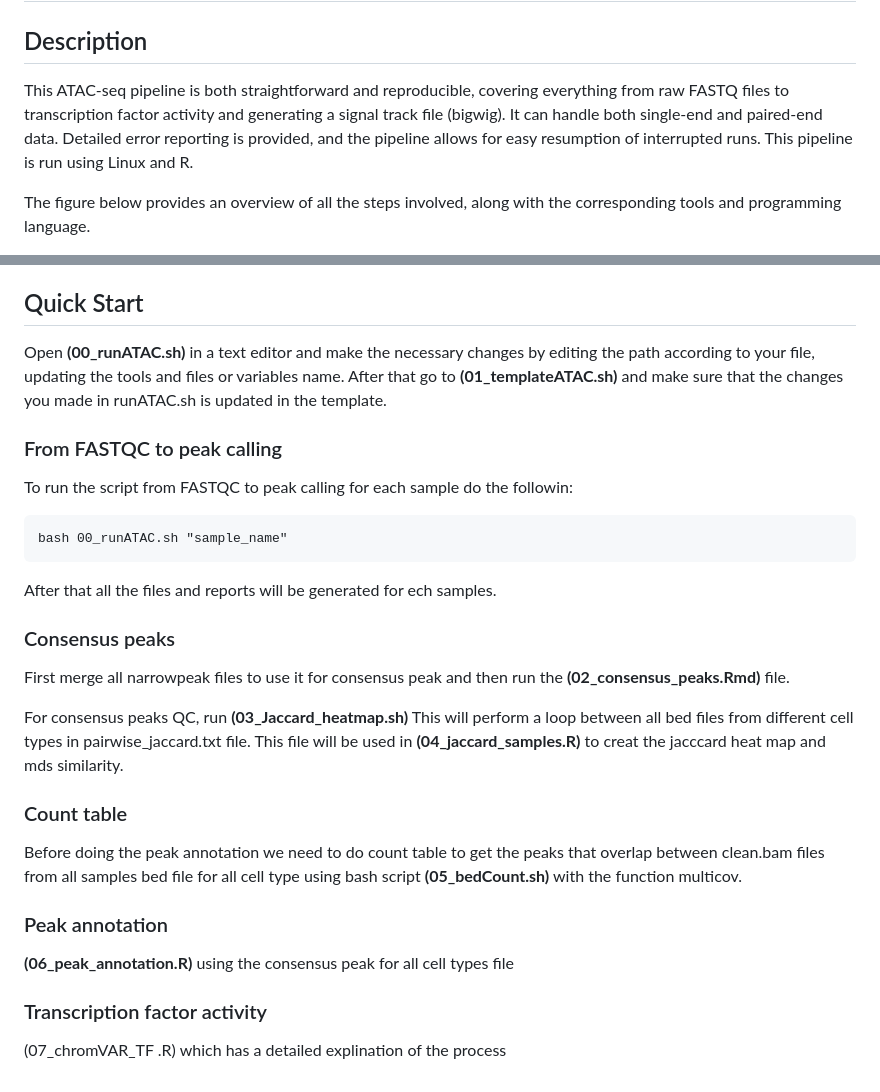
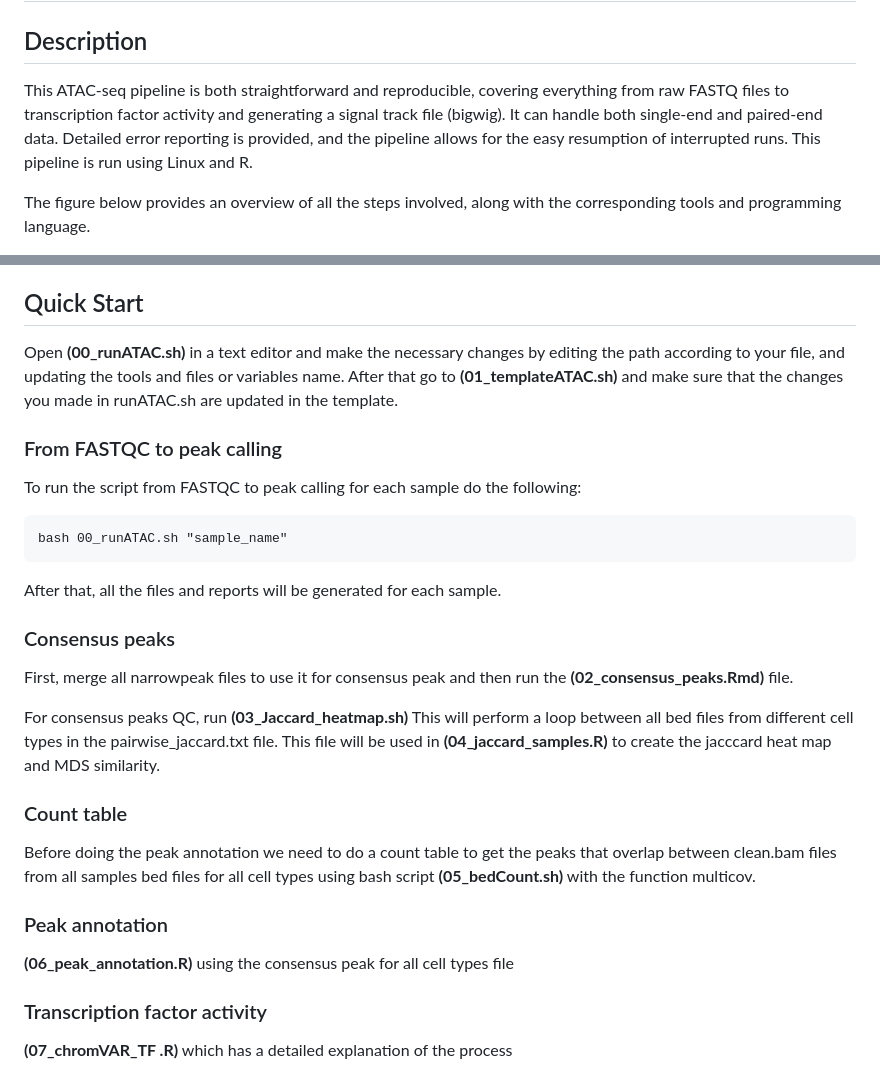
Before and after one commit to Alghurmff/ATAC-seq-Pipeline, a Markdown page: README.md, 2 parts joined by grey strips. GitHub-like rendering.

````diff
--- a/README.md
+++ b/README.md
@@ -2,7 +2,7 @@
 
 ## Description
 
-This ATAC-seq pipeline is both straightforward and reproducible, covering everything from raw FASTQ files to transcription factor activity and generating a signal track file (bigwig). It can handle both single-end and paired-end data. Detailed error reporting is provided, and the pipeline allows for easy resumption of interrupted runs. This pipeline is run using Linux and R.
+This ATAC-seq pipeline is both straightforward and reproducible, covering everything from raw FASTQ files to transcription factor activity and generating a signal track file (bigwig). It can handle both single-end and paired-end data. Detailed error reporting is provided, and the pipeline allows for the easy resumption of interrupted runs. This pipeline is run using Linux and R.
 
 The figure below provides an overview of all the steps involved, along with the corresponding tools and programming language.
 
@@ -88,24 +88,24 @@ BSgenome.Hsapiens.UCSC.hg38_1.4.5
 
 ## Quick Start
 
-Open **(00_runATAC.sh)** in a text editor and make the necessary changes by editing the path according to your file, updating the tools and files or variables name. After that go to **(01_templateATAC.sh)** and make sure that the changes you made in runATAC.sh is updated in the template.
+Open **(00_runATAC.sh)** in a text editor and make the necessary changes by editing the path according to your file, and updating the tools and files or variables name. After that go to **(01_templateATAC.sh)** and make sure that the changes you made in runATAC.sh are updated in the template.
 
 ### From FASTQC to peak calling
 
-To run the script from FASTQC to peak calling for each sample do the followin:
+To run the script from FASTQC to peak calling for each sample do the following:
 ```
 bash 00_runATAC.sh "sample_name"
 ```
-After that all the files and reports will be generated for ech samples.
+After that, all the files and reports will be generated for each sample.
 
 
 ### Consensus peaks
-First merge all narrowpeak files to use it for consensus peak and then run the **(02_consensus_peaks.Rmd)** file.
+First, merge all narrowpeak files to use it for consensus peak and then run the **(02_consensus_peaks.Rmd)** file.
 
-For consensus peaks QC, run **(03_Jaccard_heatmap.sh)** This will perform a loop between all bed files from different cell types in pairwise_jaccard.txt file. This file will be used in **(04_jaccard_samples.R)** to creat the jacccard heat map and mds similarity.
+For consensus peaks QC, run **(03_Jaccard_heatmap.sh)** This will perform a loop between all bed files from different cell types in the pairwise_jaccard.txt file. This file will be used in **(04_jaccard_samples.R)** to create the jacccard heat map and MDS similarity.
 
 ### Count table
-Before doing the peak annotation we need to do count table to get the peaks that overlap between clean.bam files from all samples bed file for all cell type using bash script **(05_bedCount.sh)** with the function multicov.
+Before doing the peak annotation we need to do a count table to get the peaks that overlap between clean.bam files from all samples bed files for all cell types using bash script **(05_bedCount.sh)** with the function multicov.
 
 
 ### Peak annotation
@@ -114,4 +114,4 @@ Before doing the peak annotation we need to do count table to get the peaks that
 
 ### Transcription factor activity
 
- (07_chromVAR_TF .R) which has a detailed explination of the process
+**(07_chromVAR_TF .R)** which has a detailed explanation of the process
````
Also changed, not shown: other parts of README.md (+1 -1 lines).
